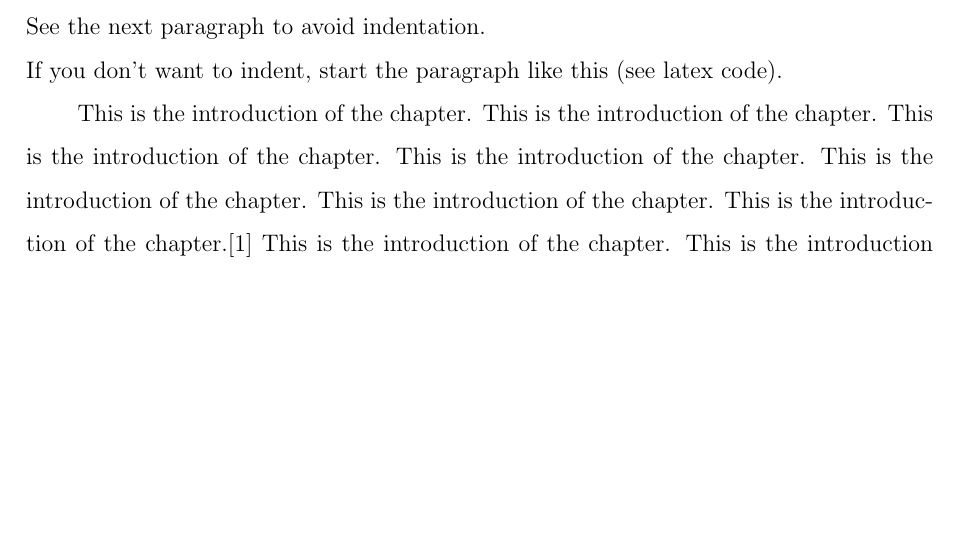
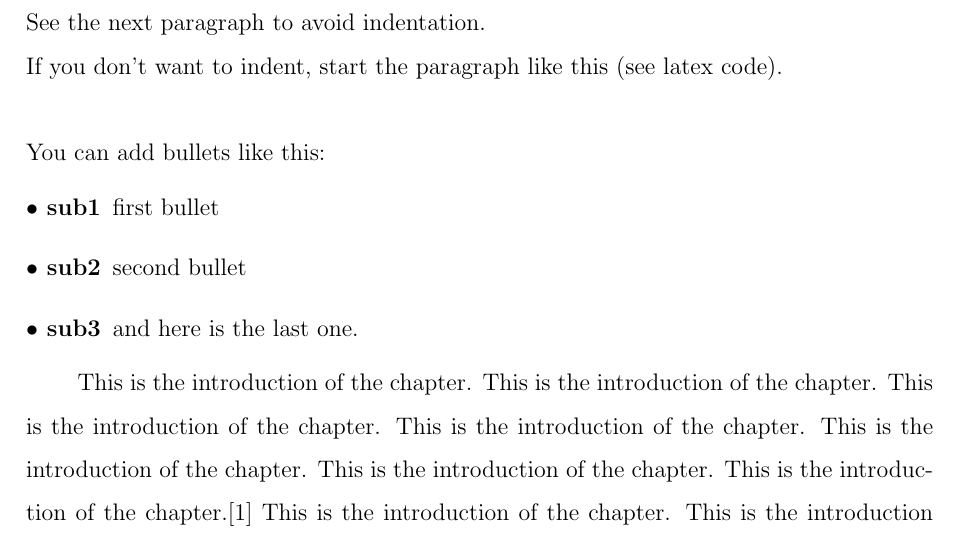
Before and after one commit to pranavk/nith-report, a LaTeX thesis (sample.tex): part of page 9 of 12, cut so that both start at the same text, the shorter picture padded with empty space. Compiled offline with pdfLaTeX.

Commit message:
Add bullets to sample.tex

```diff
--- a/sample.tex
+++ b/sample.tex
@@ -48,6 +48,13 @@ To bold any entry, you can {\bf do this}. To italicize, {\it do this}. For under
 You can cite any entry in the corresponding .bib file. The corresponding .bib file for this sample.tex is refs.bib as mentioned by bibliography command at the bottom of document. The example refs.bib file only contains two entries as of now namely `small', `big'. You can use these to cite anything like this.\cite{big}. Citing the small one now like this\cite{small}. See the next paragraph to avoid indentation.
 
 \noindent If you don't want to indent, start the paragraph like this (see latex code).
+\\ \\
+\noindent You can add bullets like this:
+\begin{description}
+  \item[$\bullet$ sub1] first bullet
+  \item[$\bullet$ sub2] second bullet
+  \item[$\bullet$ sub3] and here is the last one.
+\end{description}
 
 This is the introduction of the chapter. This is the introduction of the chapter. This is the introduction of the chapter. This is the introduction of the chapter. This is the introduction of the chapter. This is the introduction of the chapter. This is the introduction of the chapter.\cite{big} This is the introduction of the chapter. This is the introduction of the chapter. This is the introduction of the chapter. This is the introduction of the chapter. This is the introduction of the chapter. This is the introduction of the chapter. This is the introduction of the chapter. This is the introduction of the chapter. This is the introduction of the chapter. This is the introduction of the chapter. This is the introduction of the chapter. This is the introduction of the chapter. This is the introduction of the chapter. This is the introduction of the chapter. This is the introduction of the chapter. This is the introduction of the chapter. This is the introduction of the chapter. This is the introduction of the chapter. This is the introduction of the chapter. This is the introduction of the chapter.
 
```
Also changed, not shown: sample.pdf.
